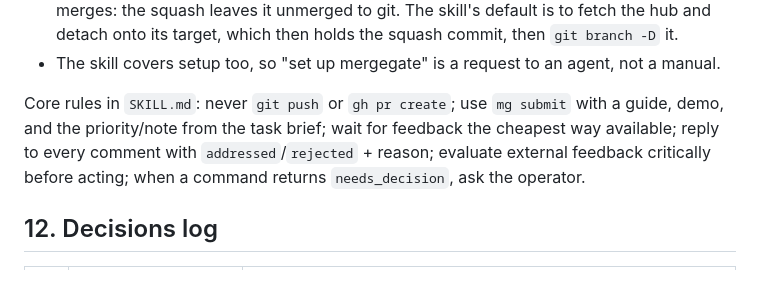
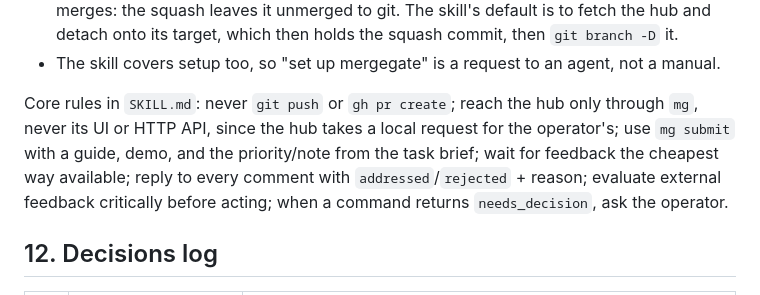
Before and after one commit to damian-kolasinski/mergegate, a Markdown page: docs/design.md, the part around the change. Drawn GitHub-style.

Commit message:
Tell agents to reach the hub only through mg
The hub takes any local request carrying the client header for the
operator's, so an agent that opened the UI or called the HTTP API could
approve its own item. The skill's rules now say to use mg alone, not even
the UI to read.

```diff
--- a/docs/design.md
+++ b/docs/design.md
@@ -506,7 +506,7 @@ mergegate/
 - Install also asks the agent to settle with its operator what to do with a branch after its item merges: the squash leaves it unmerged to git. The skill's default is to fetch the hub and detach onto its target, which then holds the squash commit, then `git branch -D` it.
 - The skill covers setup too, so "set up mergegate" is a request to an agent, not a manual.
 
-Core rules in `SKILL.md`: never `git push` or `gh pr create`; use `mg submit` with a guide, demo, and the priority/note from the task brief; wait for feedback the cheapest way available; reply to every comment with `addressed`/`rejected` + reason; evaluate external feedback critically before acting; when a command returns `needs_decision`, ask the operator.
+Core rules in `SKILL.md`: never `git push` or `gh pr create`; reach the hub only through `mg`, never its UI or HTTP API, since the hub takes a local request for the operator's; use `mg submit` with a guide, demo, and the priority/note from the task brief; wait for feedback the cheapest way available; reply to every comment with `addressed`/`rejected` + reason; evaluate external feedback critically before acting; when a command returns `needs_decision`, ask the operator.
 
 ## 12. Decisions log
 
```
Also changed, not shown: 1 other file.
